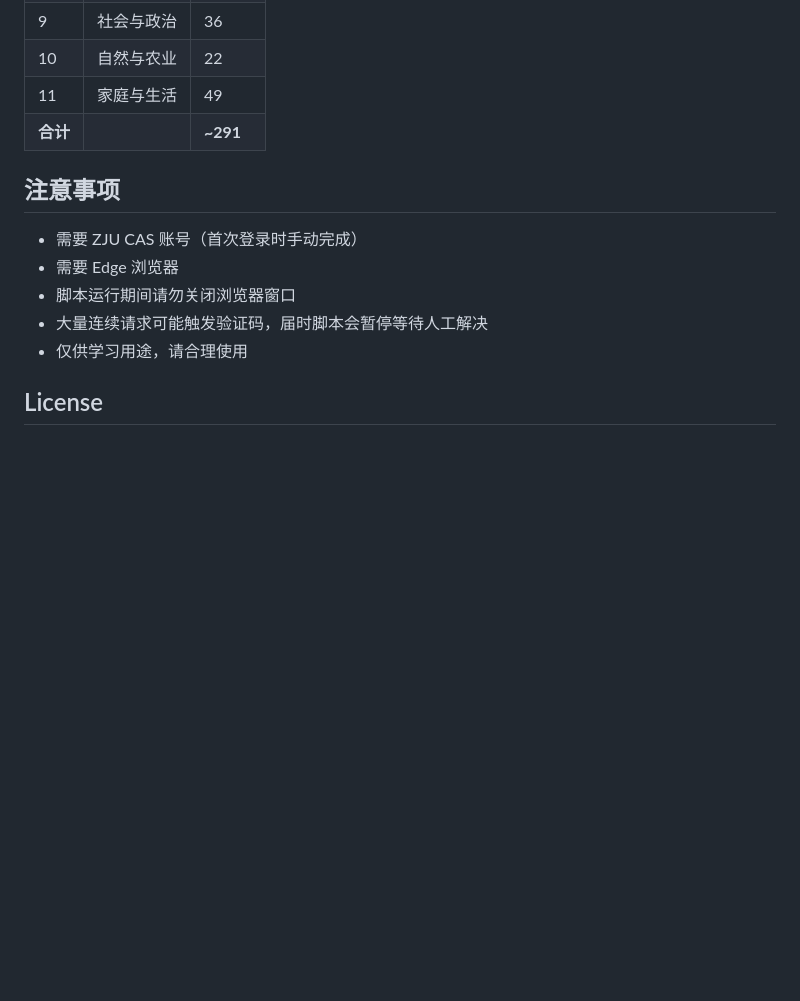
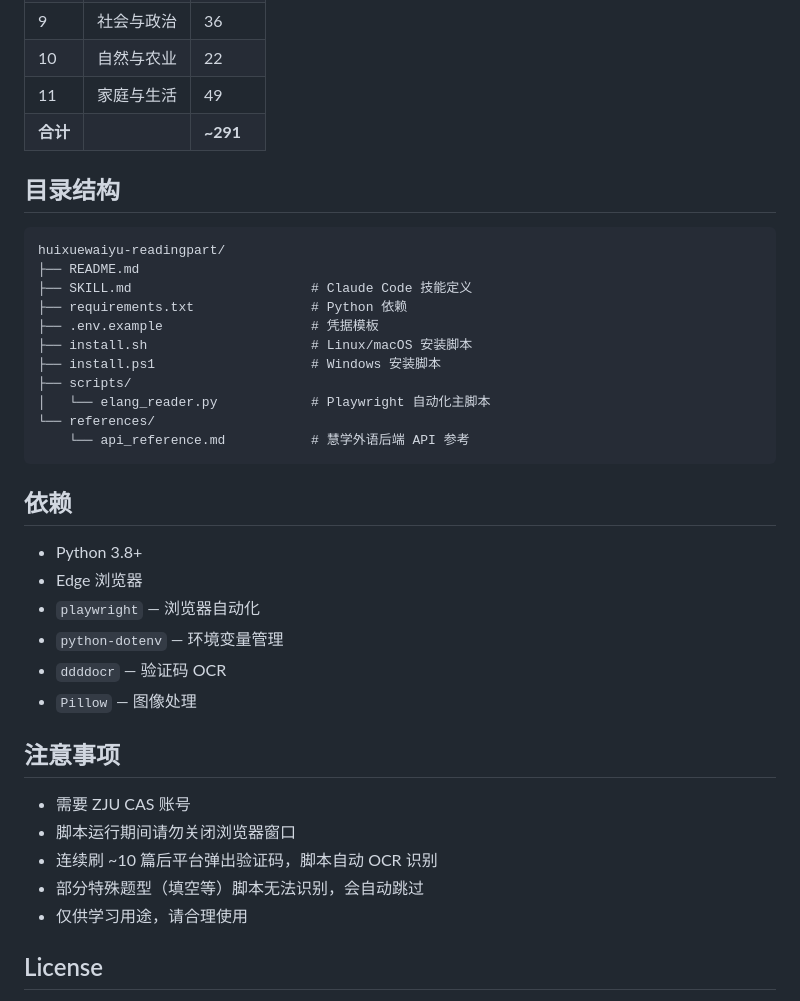
Before and after one commit to pirate-608/huixuewaiyu-readingpart, a Markdown page: README.md, the part around one of its changes. Rendered like a GitHub page; blank space fills up the shorter version.

````diff
--- a/README.md
+++ b/README.md
@@ -121,12 +119,37 @@ huixuewaiyu-skill/
 | 11 | 家庭与生活 | 49 |
 | **合计** | | **~291** |
 
+## 目录结构
+
+```
+huixuewaiyu-readingpart/
+├── README.md
+├── SKILL.md                       # Claude Code 技能定义
+├── requirements.txt               # Python 依赖
+├── .env.example                   # 凭据模板
+├── install.sh                     # Linux/macOS 安装脚本
+├── install.ps1                    # Windows 安装脚本
+├── scripts/
+│   └── elang_reader.py            # Playwright 自动化主脚本
+└── references/
+    └── api_reference.md           # 慧学外语后端 API 参考
+```
+
+## 依赖
+
+- Python 3.8+
+- Edge 浏览器
+- `playwright` — 浏览器自动化
+- `python-dotenv` — 环境变量管理
+- `ddddocr` — 验证码 OCR
+- `Pillow` — 图像处理
+
 ## 注意事项
 
-- 需要 ZJU CAS 账号（首次登录时手动完成）
-- 需要 Edge 浏览器
+- 需要 ZJU CAS 账号
 - 脚本运行期间请勿关闭浏览器窗口
-- 大量连续请求可能触发验证码，届时脚本会暂停等待人工解决
+- 连续刷 ~10 篇后平台弹出验证码，脚本自动 OCR 识别
+- 部分特殊题型（填空等）脚本无法识别，会自动跳过
 - 仅供学习用途，请合理使用
 
 ## License
````
Also changed, not shown: other parts of README.md (+82 -84 lines).
